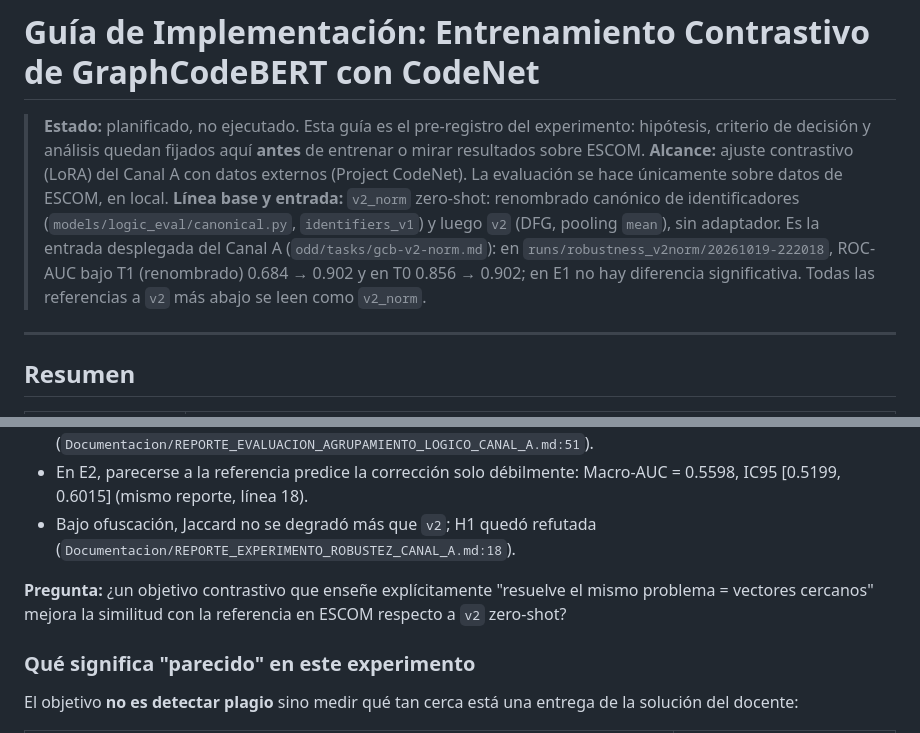
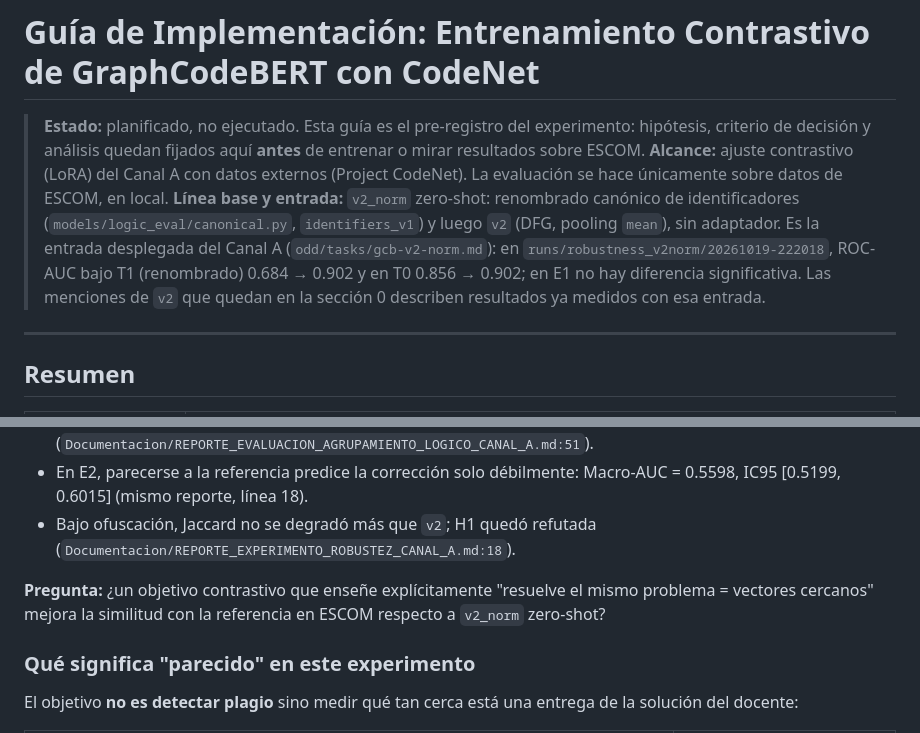
Before and after one commit to SirDaarick/Graphito, a Markdown page: Documentacion/guias_implementacion/entrenamiento_contrastivo_codenet.md, 2 parts joined by grey strips. Drawn GitHub-style.

```diff
--- a/Documentacion/guias_implementacion/entrenamiento_contrastivo_codenet.md
+++ b/Documentacion/guias_implementacion/entrenamiento_contrastivo_codenet.md
@@ -2,7 +2,7 @@
 
 > **Estado:** planificado, no ejecutado. Esta guía es el pre-registro del experimento: hipótesis, criterio de decisión y análisis quedan fijados aquí **antes** de entrenar o mirar resultados sobre ESCOM.
 > **Alcance:** ajuste contrastivo (LoRA) del Canal A con datos externos (Project CodeNet). La evaluación se hace únicamente sobre datos de ESCOM, en local.
-> **Línea base y entrada:** `v2_norm` zero-shot: renombrado canónico de identificadores (`models/logic_eval/canonical.py`, `identifiers_v1`) y luego `v2` (DFG, pooling `mean`), sin adaptador. Es la entrada desplegada del Canal A (`odd/tasks/gcb-v2-norm.md`): en `runs/robustness_v2norm/20261019-222018`, ROC-AUC bajo T1 (renombrado) 0.684 → 0.902 y en T0 0.856 → 0.902; en E1 no hay diferencia significativa. Todas las referencias a `v2` más abajo se leen como `v2_norm`.
+> **Línea base y entrada:** `v2_norm` zero-shot: renombrado canónico de identificadores (`models/logic_eval/canonical.py`, `identifiers_v1`) y luego `v2` (DFG, pooling `mean`), sin adaptador. Es la entrada desplegada del Canal A (`odd/tasks/gcb-v2-norm.md`): en `runs/robustness_v2norm/20261019-222018`, ROC-AUC bajo T1 (renombrado) 0.684 → 0.902 y en T0 0.856 → 0.902; en E1 no hay diferencia significativa. Las menciones de `v2` que quedan en la sección 0 describen resultados ya medidos con esa entrada.
 
 ---
 
@@ -28,7 +28,7 @@ El Canal A convierte cada entrega en un vector y lo compara por coseno con la **
 - En E2, parecerse a la referencia predice la corrección solo débilmente: Macro-AUC = 0.5598, IC95 [0.5199, 0.6015] (mismo reporte, línea 18).
 - Bajo ofuscación, Jaccard no se degradó más que `v2`; H1 quedó refutada (`Documentacion/REPORTE_EXPERIMENTO_ROBUSTEZ_CANAL_A.md:18`).
 
-**Pregunta:** ¿un objetivo contrastivo que enseñe explícitamente "resuelve el mismo problema = vectores cercanos" mejora la similitud con la referencia en ESCOM respecto a `v2` zero-shot?
+**Pregunta:** ¿un objetivo contrastivo que enseñe explícitamente "resuelve el mismo problema = vectores cercanos" mejora la similitud con la referencia en ESCOM respecto a `v2_norm` zero-shot?
 
 ### Qué significa "parecido" en este experimento
 
```
Also changed, not shown: other parts of Documentacion/guias_implementacion/entrenamiento_contrastivo_codenet.md (+11 -11 lines).
